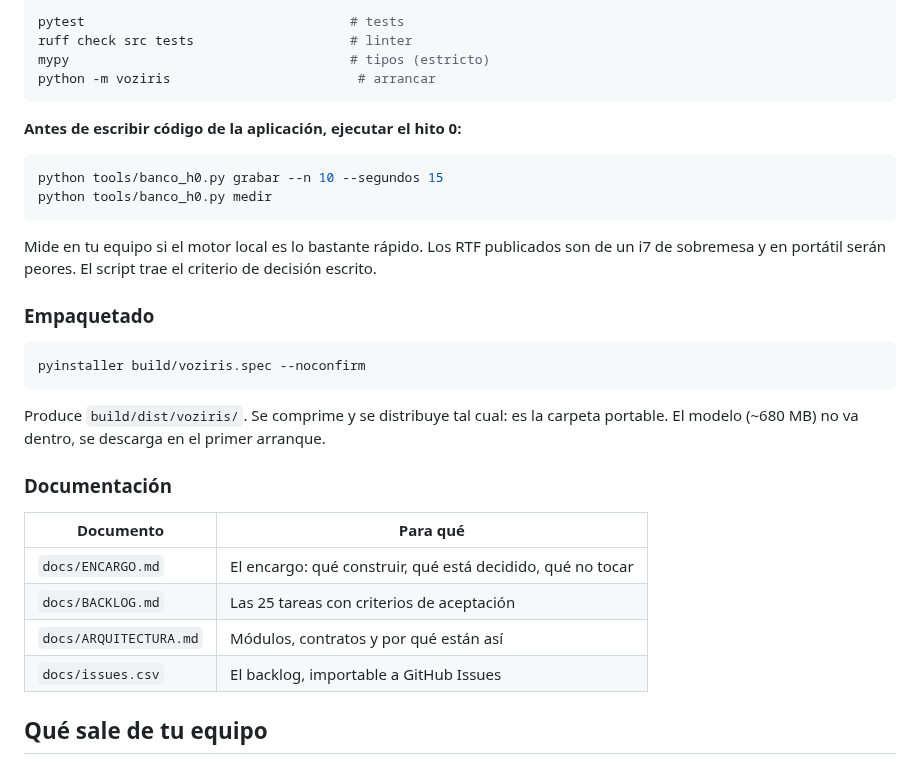
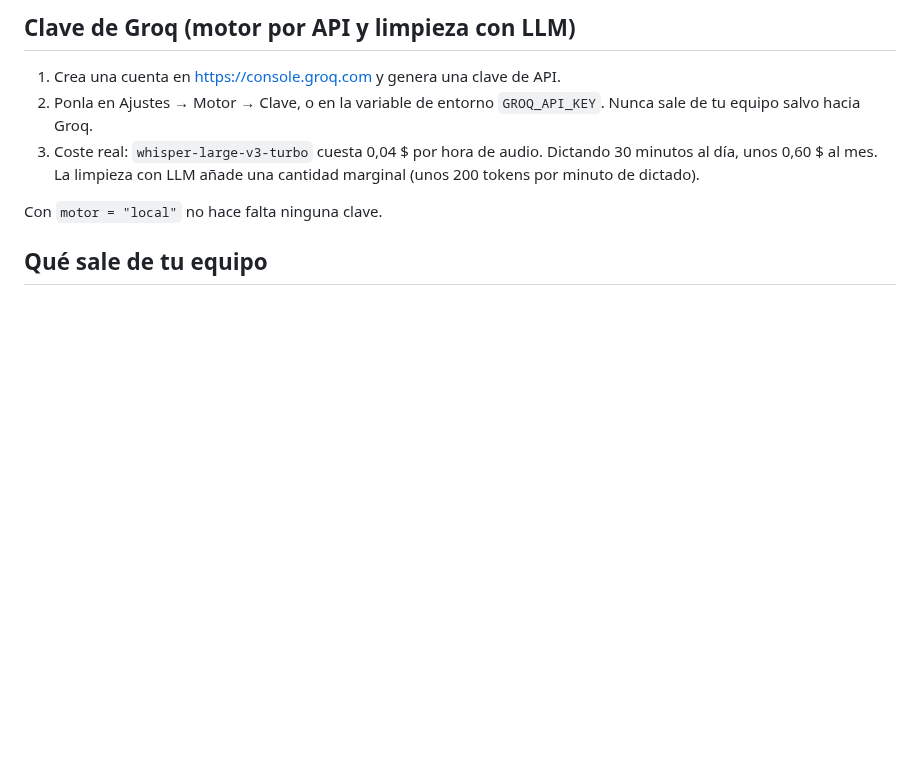
Before and after one commit to alfonsosanzme/voziris, a Markdown page: README.md, the part around one of its changes. Drawn GitHub-style; blank space fills up the shorter version.

````diff
--- a/README.md
+++ b/README.md
@@ -54,39 +61,14 @@ copy config.ejemplo.toml config.toml    # y editar la ruta del Markdown
 
-pytest                                  # tests
-ruff check src tests                    # linter
-mypy                                    # tipos (estricto)
-python -m voziris                        # arrancar
-```
+## Clave de Groq (motor por API y limpieza con LLM)
 
-**Antes de escribir código de la aplicación, ejecutar el hito 0:**
+1. Crea una cuenta en https://console.groq.com y genera una clave de API.
+2. Ponla en Ajustes → Motor → Clave, o en la variable de entorno
+   `GROQ_API_KEY`. Nunca sale de tu equipo salvo hacia Groq.
+3. Coste real: `whisper-large-v3-turbo` cuesta 0,04 $ por hora de audio.
+   Dictando 30 minutos al día, unos 0,60 $ al mes. La limpieza con LLM
+   añade una cantidad marginal (unos 200 tokens por minuto de dictado).
 
-```bash
-python tools/banco_h0.py grabar --n 10 --segundos 15
-python tools/banco_h0.py medir
-```
-
-Mide en tu equipo si el motor local es lo bastante rápido. Los RTF publicados
-son de un i7 de sobremesa y en portátil serán peores. El script trae el
-criterio de decisión escrito.
-
-### Empaquetado
-
-```bash
-pyinstaller build/voziris.spec --noconfirm
-```
-
-Produce `build/dist/voziris/`. Se comprime y se distribuye tal cual: es la
-carpeta portable. El modelo (~680 MB) no va dentro, se descarga en el primer
-arranque.
-
-### Documentación
-
-| Documento | Para qué |
-|---|---|
-| `docs/ENCARGO.md` | El encargo: qué construir, qué está decidido, qué no tocar |
-| `docs/BACKLOG.md` | Las 25 tareas con criterios de aceptación |
-| `docs/ARQUITECTURA.md` | Módulos, contratos y por qué están así |
-| `docs/issues.csv` | El backlog, importable a GitHub Issues |
+Con `motor = "local"` no hace falta ninguna clave.
 
 ## Qué sale de tu equipo
 
````
Also changed, not shown: other parts of README.md (+88 -25 lines), docs/notas-release.md (added, +52 -0 lines), docs/capturas/ajustes-atajos.png (added), docs/capturas/ajustes-audio.png (added), docs/capturas/ajustes-destinos.png (added), docs/capturas/hud-grabando.png (added).
